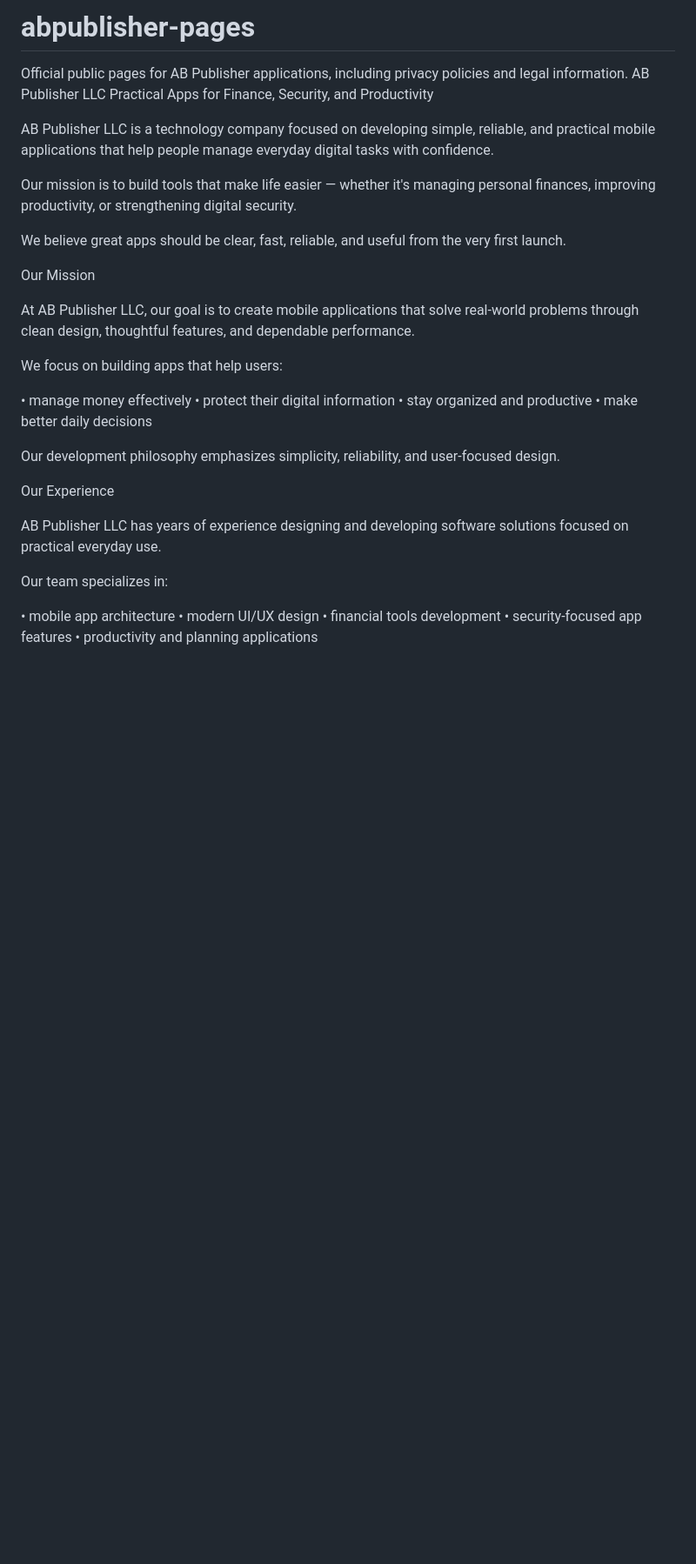
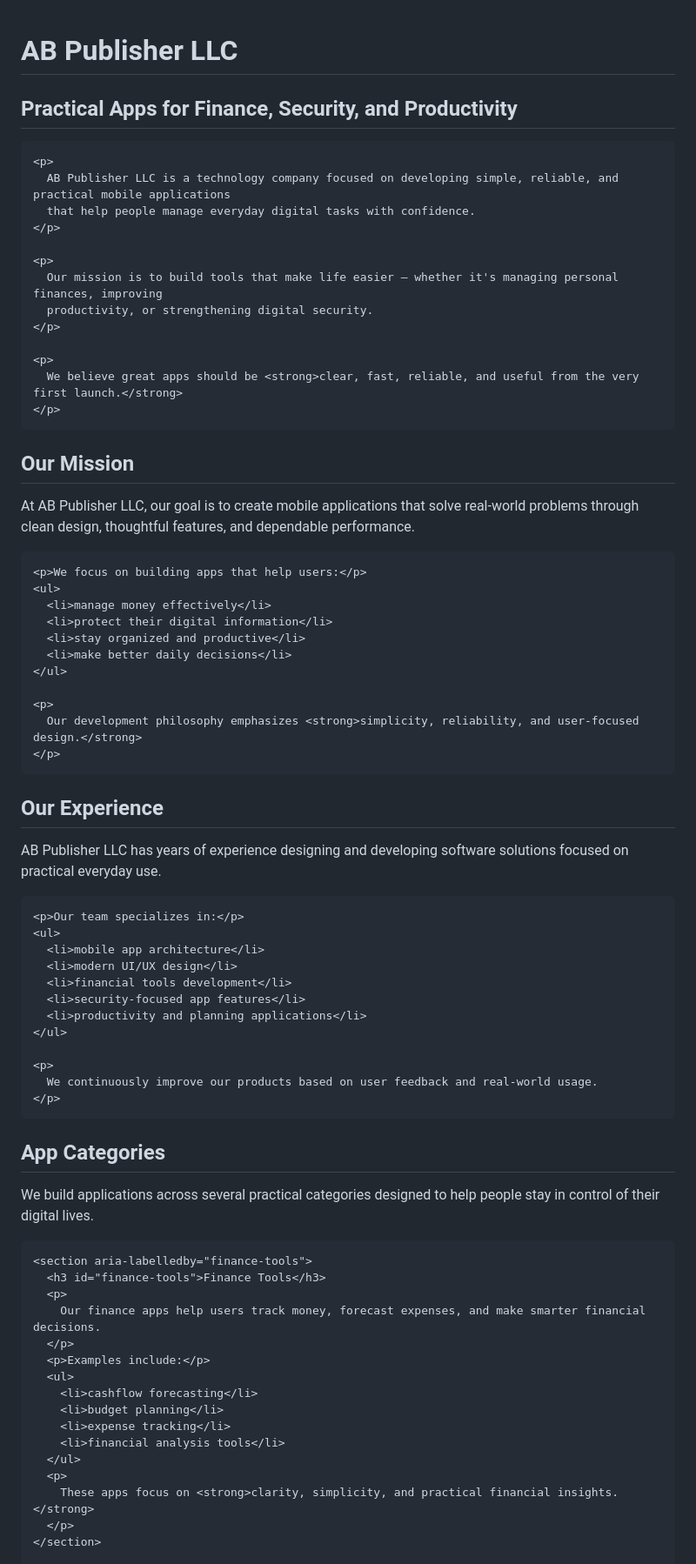
Before and after one commit to ABPublisher/ABPublisher.github.io, a Markdown page: README.md, the part around one of its changes. Shown at 87% size. GitHub-like rendering; blank space fills up the shorter version.

```diff
--- a/README.md
+++ b/README.md
@@ -1,36 +1,85 @@
-# abpublisher-pages
-Official public pages for AB Publisher applications, including privacy policies and legal information.
-AB Publisher LLC
-Practical Apps for Finance, Security, and Productivity
+<!-- AB Publisher LLC - Home Page Content (HTML) -->
+<main>
 
-AB Publisher LLC is a technology company focused on developing simple, reliable, and practical mobile applications that help people manage everyday digital tasks with confidence.
+  <header>
+    <h1>AB Publisher LLC</h1>
+    <h2>Practical Apps for Finance, Security, and Productivity</h2>
 
-Our mission is to build tools that make life easier — whether it's managing personal finances, improving productivity, or strengthening digital security.
+    <p>
+      AB Publisher LLC is a technology company focused on developing simple, reliable, and practical mobile applications
+      that help people manage everyday digital tasks with confidence.
+    </p>
 
-We believe great apps should be clear, fast, reliable, and useful from the very first launch.
+    <p>
+      Our mission is to build tools that make life easier — whether it's managing personal finances, improving
+      productivity, or strengthening digital security.
+    </p>
 
-Our Mission
+    <p>
+      We believe great apps should be <strong>clear, fast, reliable, and useful from the very first launch.</strong>
+    </p>
+  </header>
 
-At AB Publisher LLC, our goal is to create mobile applications that solve real-world problems through clean design, thoughtful features, and dependable performance.
+  <section aria-labelledby="mission">
+    <h2 id="mission">Our Mission</h2>
+    <p>
+      At AB Publisher LLC, our goal is to create mobile applications that solve real-world problems through clean design,
+      thoughtful features, and dependable performance.
+    </p>
 
-We focus on building apps that help users:
+    <p>We focus on building apps that help users:</p>
+    <ul>
+      <li>manage money effectively</li>
+      <li>protect their digital information</li>
+      <li>stay organized and productive</li>
+      <li>make better daily decisions</li>
+    </ul>
 
-• manage money effectively
-• protect their digital information
-• stay organized and productive
-• make better daily decisions
+    <p>
+      Our development philosophy emphasizes <strong>simplicity, reliability, and user-focused design.</strong>
+    </p>
+  </section>
 
-Our development philosophy emphasizes simplicity, reliability, and user-focused design.
+  <section aria-labelledby="experience">
+    <h2 id="experience">Our Experience</h2>
+    <p>
+      AB Publisher LLC has years of experience designing and developing software solutions focused on practical everyday use.
+    </p>
 
-Our Experience
+    <p>Our team specializes in:</p>
+    <ul>
+      <li>mobile app architecture</li>
+      <li>modern UI/UX design</li>
+      <li>financial tools development</li>
+      <li>security-focused app features</li>
+      <li>productivity and planning applications</li>
+    </ul>
 
-AB Publisher LLC has years of experience designing and developing software solutions focused on practical everyday use.
+    <p>
+      We continuously improve our products based on user feedback and real-world usage.
+    </p>
+  </section>
 
-Our team specializes in:
+  <section aria-labelledby="categories">
+    <h2 id="categories">App Categories</h2>
+    <p>
+      We build applications across several practical categories designed to help people stay in control of their digital lives.
+    </p>
 
-• mobile app architecture
-• modern UI/UX design
-• financial tools development
-• security-focused app features
-• productivity and planning applications
+    <section aria-labelledby="finance-tools">
+      <h3 id="finance-tools">Finance Tools</h3>
+      <p>
+        Our finance apps help users track money, forecast expenses, and make smarter financial decisions.
+      </p>
+      <p>Examples include:</p>
+      <ul>
+        <li>cashflow forecasting</li>
+        <li>budget planning</li>
+        <li>expense tracking</li>
+        <li>financial analysis tools</li>
+      </ul>
+      <p>
+        These apps focus on <strong>clarity, simplicity, and practical financial insights.</strong>
+      </p>
+    </section>
 
```
Also changed, not shown: other parts of README.md (+93 -85 lines).
